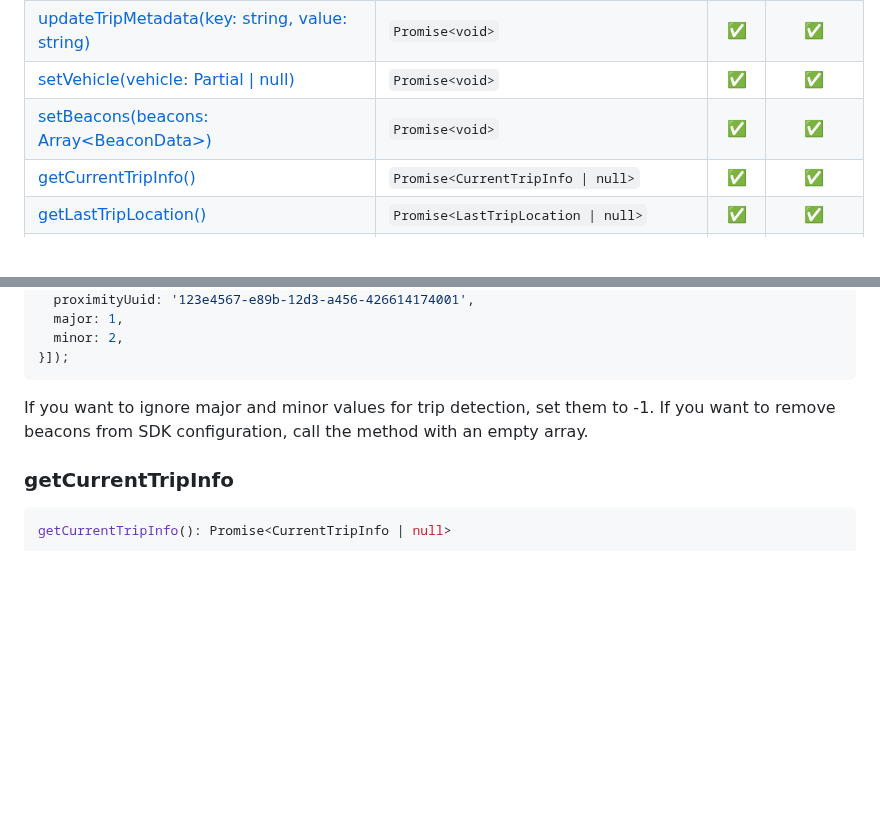
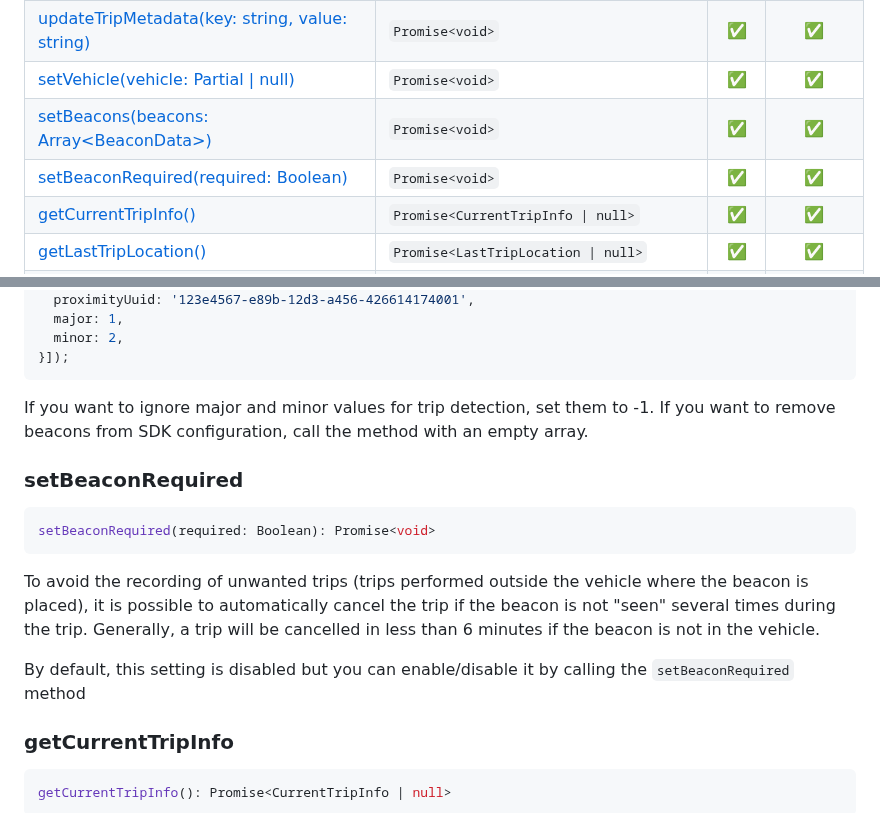
Before and after one commit to DriveQuantPublic/react-native-drivekit, a Markdown page: packages/trip-analysis/README.md, 2 parts joined by grey strips. GitHub-like rendering; blank space fills up the shorter version.

Commit message:
docs: add documentation for setBeaconRequired method

````diff
--- a/packages/trip-analysis/README.md
+++ b/packages/trip-analysis/README.md
@@ -237,6 +237,7 @@ Follow these steps :
 | [updateTripMetadata(key: string, value: string)](#updateTripMetadata)               | `Promise<void>`                          | ✅  |   ✅    |
 | [setVehicle(vehicle: Partial<TripVehicle> \| null)](#setVehicle)                    | `Promise<void>`                          | ✅  |   ✅    |
 | [setBeacons(beacons: Array\<BeaconData\>)](#setBeacons)                             | `Promise<void>`                          | ✅  |   ✅    |
+| [setBeaconRequired(required: Boolean)](#setBeaconRequired)                          | `Promise<void>`                          | ✅  |   ✅    |
 | [getCurrentTripInfo()](#getCurrentTripInfo)                                         | `Promise<CurrentTripInfo \| null>`       | ✅  |   ✅    |
 | [getLastTripLocation()](#getLastTripLocation)                                       | `Promise<LastTripLocation \| null>`      | ✅  |   ✅    |
 | [getLastVehicleTripLocation()](#getLastVehicleTripLocation)                         | `Promise<LastTripLocation \| null>`      | ✅  |   ✅    |
@@ -524,6 +525,14 @@ await DriveKitTripAnalysis.setBeacons([{
 If you want to ignore major and minor values for trip detection, set them to -1.
 If you want to remove beacons from SDK configuration, call the method with an empty array.
 
+### setBeaconRequired
+```typescript
+setBeaconRequired(required: Boolean): Promise<void>
+```
+To avoid the recording of unwanted trips (trips performed outside the vehicle where the beacon is placed), it is possible to automatically cancel the trip if the beacon is not "seen" several times during the trip. Generally, a trip will be cancelled in less than 6 minutes if the beacon is not in the vehicle.
+
+By default, this setting is disabled but you can enable/disable it by calling the `setBeaconRequired` method
+
 ### getCurrentTripInfo
 
 ```typescript
````
